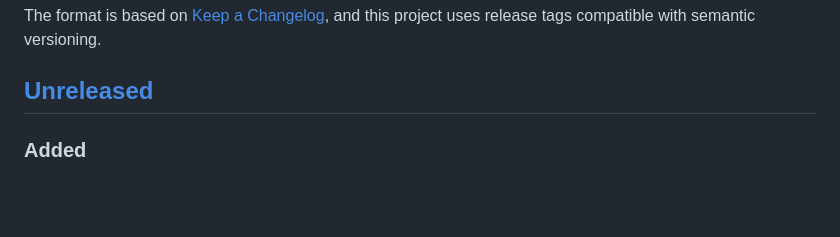
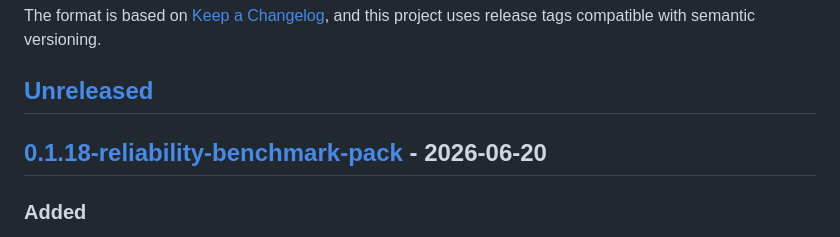
Before and after one commit to kabudu/permeant-os, a Markdown page: CHANGELOG.md, the part around one of its changes. GitHub-like rendering; blank space fills up the shorter version.

Commit message:
Release v0.1.18-reliability-benchmark-pack

```diff
--- a/CHANGELOG.md
+++ b/CHANGELOG.md
@@ -6,6 +6,8 @@ The format is based on [Keep a Changelog](https://keepachangelog.com/en/1.1.0/),
 and this project uses release tags compatible with semantic versioning.
 
 ## [Unreleased]
+
+## [0.1.18-reliability-benchmark-pack] - 2026-06-20
 
 ### Added
 
```
Also changed, not shown: other parts of CHANGELOG.md (+2 -1 lines).
